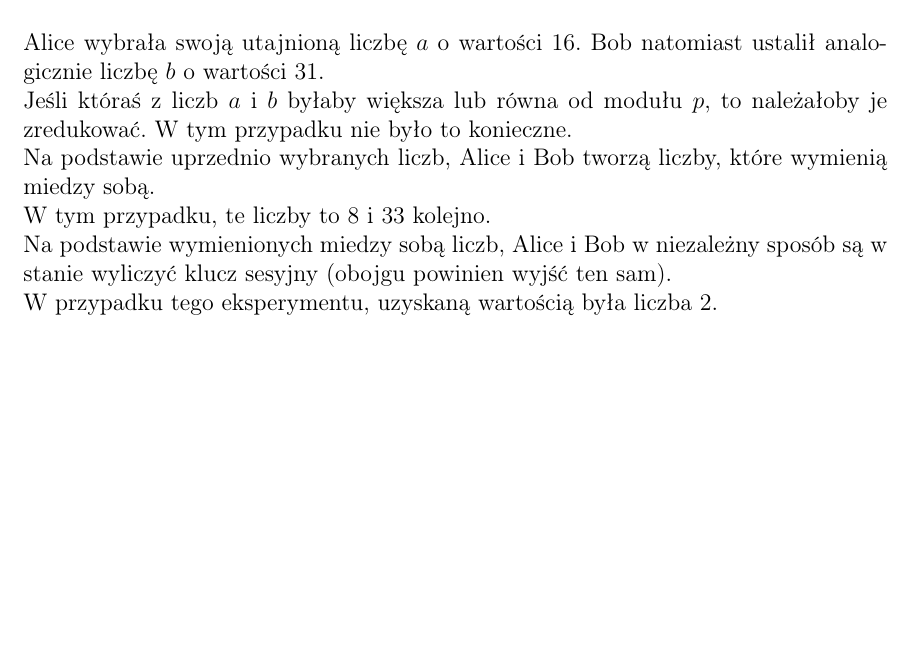
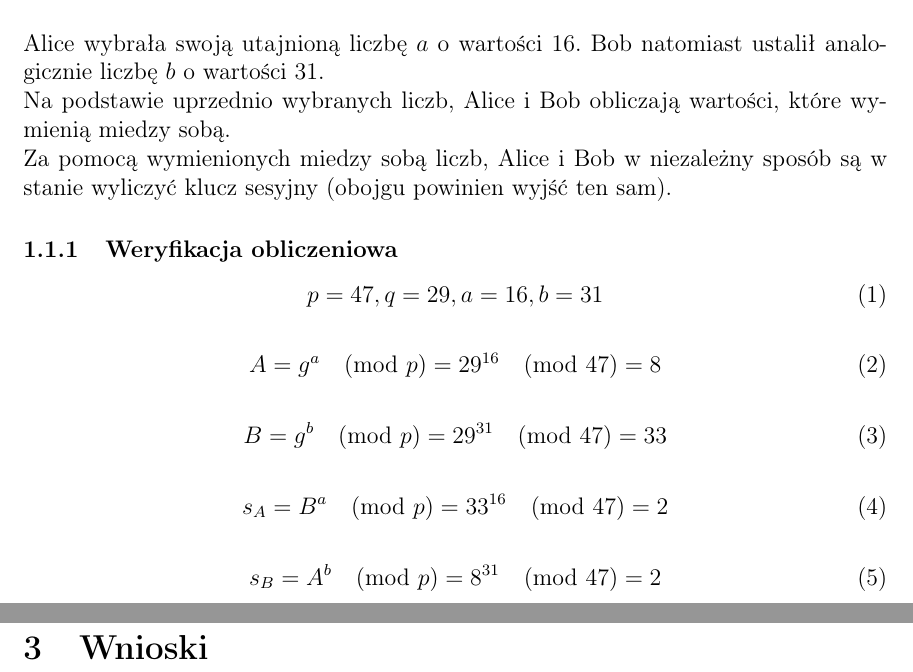
Before and after one commit to extinctpotato/put-crypto-lab, a LaTeX document (papers/4.tex): part of page 2 of 4 before the commit and two parts of pages 2 and 5 of 5 after it, the two joined at a grey line, cut so that both start at the same text, the shorter picture padded with empty space. Compiled offline with pdfLaTeX.

Commit message:
papers/4.tex: more work

```diff
--- a/papers/4.tex
+++ b/papers/4.tex
@@ -26,22 +26,37 @@
 W tym przegiegu użyto małej liczby pierwszej 47 oraz liczby generatora 29.
 
 \begin{center}
-	\includegraphics[scale=0.4]{4-cryptool-1}
+	\includegraphics[scale=0.3]{4-cryptool-1}
 \end{center}
 
 Alice wybrała swoją utajnioną liczbę $a$ o wartości $16$.
 Bob natomiast ustalił analogicznie liczbę $b$ o wartości $31$.
 
-Jeśli któraś z liczb $a$ i $b$ byłaby większa lub równa od modułu $p$, to należałoby je zredukować.
-W tym przypadku nie było to konieczne.
+Na podstawie uprzednio wybranych liczb, Alice i Bob obliczają wartości, które wymienią miedzy sobą.
 
-Na podstawie uprzednio wybranych liczb, Alice i Bob tworzą liczby, które wymienią miedzy sobą.
+Za pomocą wymienionych miedzy sobą liczb, Alice i Bob w niezależny sposób są w stanie wyliczyć klucz sesyjny (obojgu powinien wyjść ten sam).
 
-W tym przypadku, te liczby to $8$ i $33$ kolejno.
+\subsubsection{Weryfikacja obliczeniowa}
 
-Na podstawie wymienionych miedzy sobą liczb, Alice i Bob w niezależny sposób są w stanie wyliczyć klucz sesyjny (obojgu powinien wyjść ten sam).
+\begin{equation}
+	p = 47, q = 29, a = 16, b = 31
+\end{equation}
 
-W przypadku tego eksperymentu, uzyskaną wartością była liczba $2$.
+\begin{equation}
+	A = g^a \pmod{p} = 29^{16} \pmod{47} = 8
+\end{equation}
+
+\begin{equation}
+	B = g^b \pmod{p} = 29^{31} \pmod{47} = 33
+\end{equation}
+
+\begin{equation}
+	s_A = B^{a} \pmod{p} = 33^{16} \pmod{47} = 2
+\end{equation}
+
+\begin{equation}
+	s_B = A^{b} \pmod{p} = 8^{31} \pmod{47} = 2
+\end{equation}
 
 \newpage
 
@@ -102,4 +117,6 @@ Wbrew naiwnej intuicji, pomimo różnych parametrów, oboje uzyskują tę samą
 	\end{center}
 	\caption{Wysłanie liczb A i B}
 \end{figure}
+
+\section{Wnioski}
 \end{document}
```
